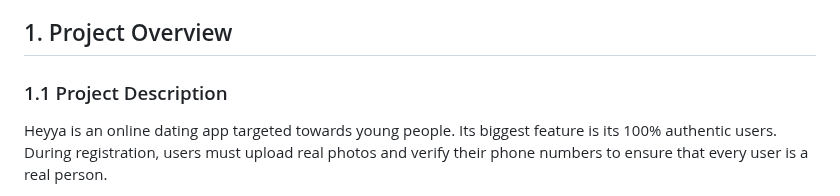
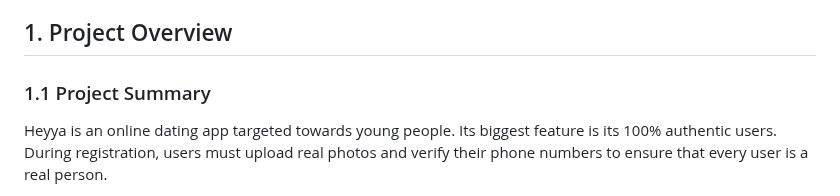
Before and after one commit to engineerrep/HeyYa-Dating-App, a Markdown page: README.md, the part around the change. GitHub-like rendering.

```diff
--- a/README.md
+++ b/README.md
@@ -2,7 +2,7 @@
 English|[中文版](https://github.com/engineerrep/HeyYa-Dating-App/blob/main/README_CN.md)
 
 ## 1. Project Overview
-### 1.1 Project Description
+### 1.1 Project Summary
 Heyya is an online dating app targeted towards young people. Its biggest feature is its 100% authentic users. During registration, users must upload real photos and verify their phone numbers to ensure that every user is a real person.
 
 Heyya is committed to creating a sincere and safe social environment. Users can meet new friends, build stable relationships, and even find suitable partners through Heyya.
```
